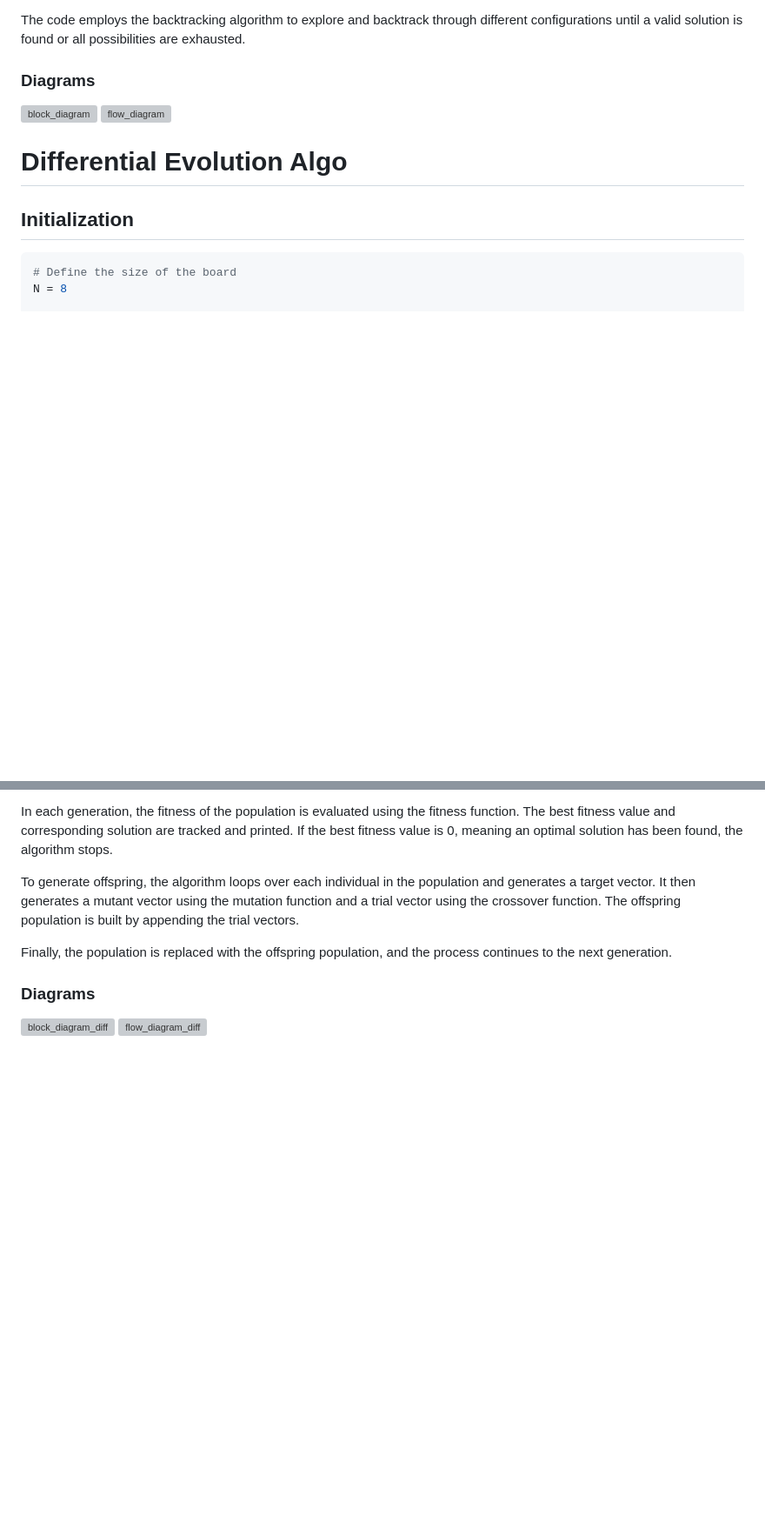
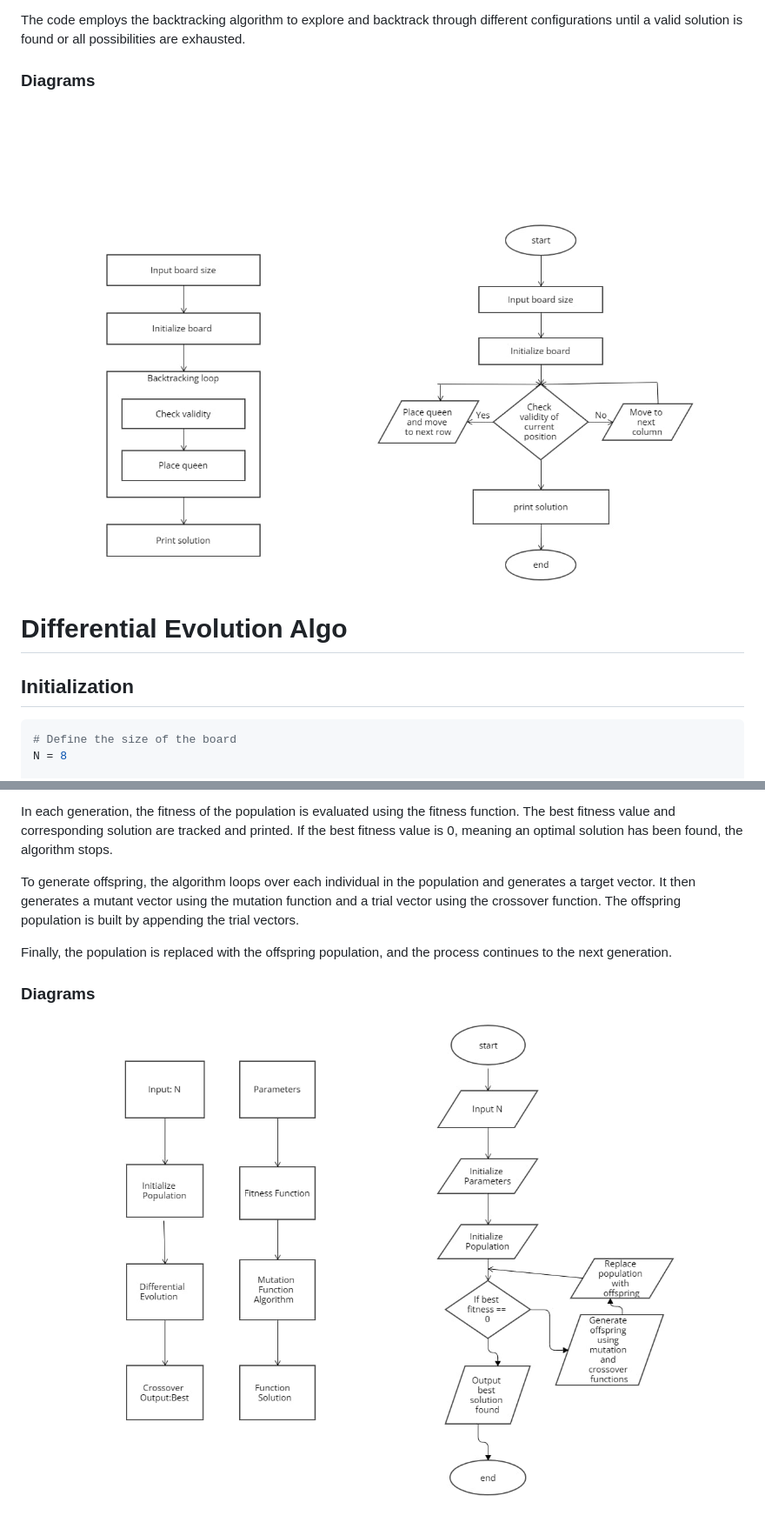
Before and after one commit to AI23Project/N-Queens-Backtracking, a Markdown page: README.md, 2 parts joined by grey strips. Shown: that part at 87% size. GitHub-like rendering; pictures changed too: static/images/block_backtrack.jpeg (added), static/images/block_diff.jpeg (added), static/images/flowchart_backtrack.jpeg (added); blank space fills up the shorter version; grey boxes are pictures that could not be loaded.

Commit message:
add images

```diff
--- a/README.md
+++ b/README.md
@@ -51,8 +51,8 @@ def backtracking(n):
 The code employs the backtracking algorithm to explore and backtrack through different configurations until a valid solution is found or all possibilities are exhausted.
 
 ### Diagrams
-![block_diagram](./block_backtrack.jpeg)
-![flow_diagram](./flowchart_backtrack.jpeg)
+![block_diagram](static/images/block_backtrack.jpeg)
+![flow_diagram](static/images/flowchart_backtrack.jpeg)
 
 
 # Differential Evolution Algo
@@ -154,5 +154,5 @@ To generate offspring, the algorithm loops over each individual in the populatio
 Finally, the population is replaced with the offspring population, and the process continues to the next generation.
 
 ### Diagrams
-![block_diagram_diff](./block_diff.jpeg)
-![flow_diagram_diff](./flowchart_diff.jpeg)
+![block_diagram_diff](static/images/block_diff.jpeg)
+![flow_diagram_diff](static/images/flowchart_diff.jpeg)
```
